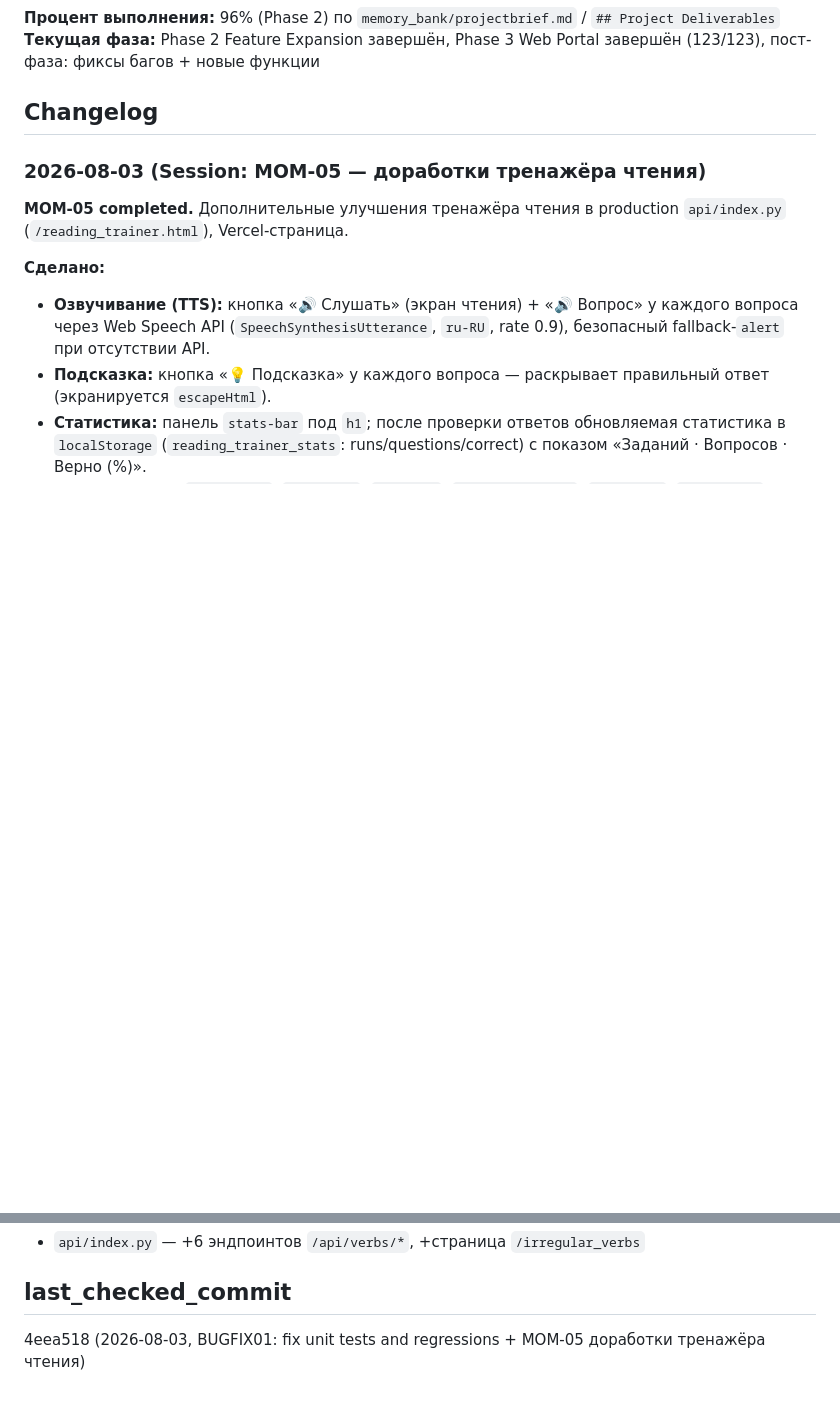
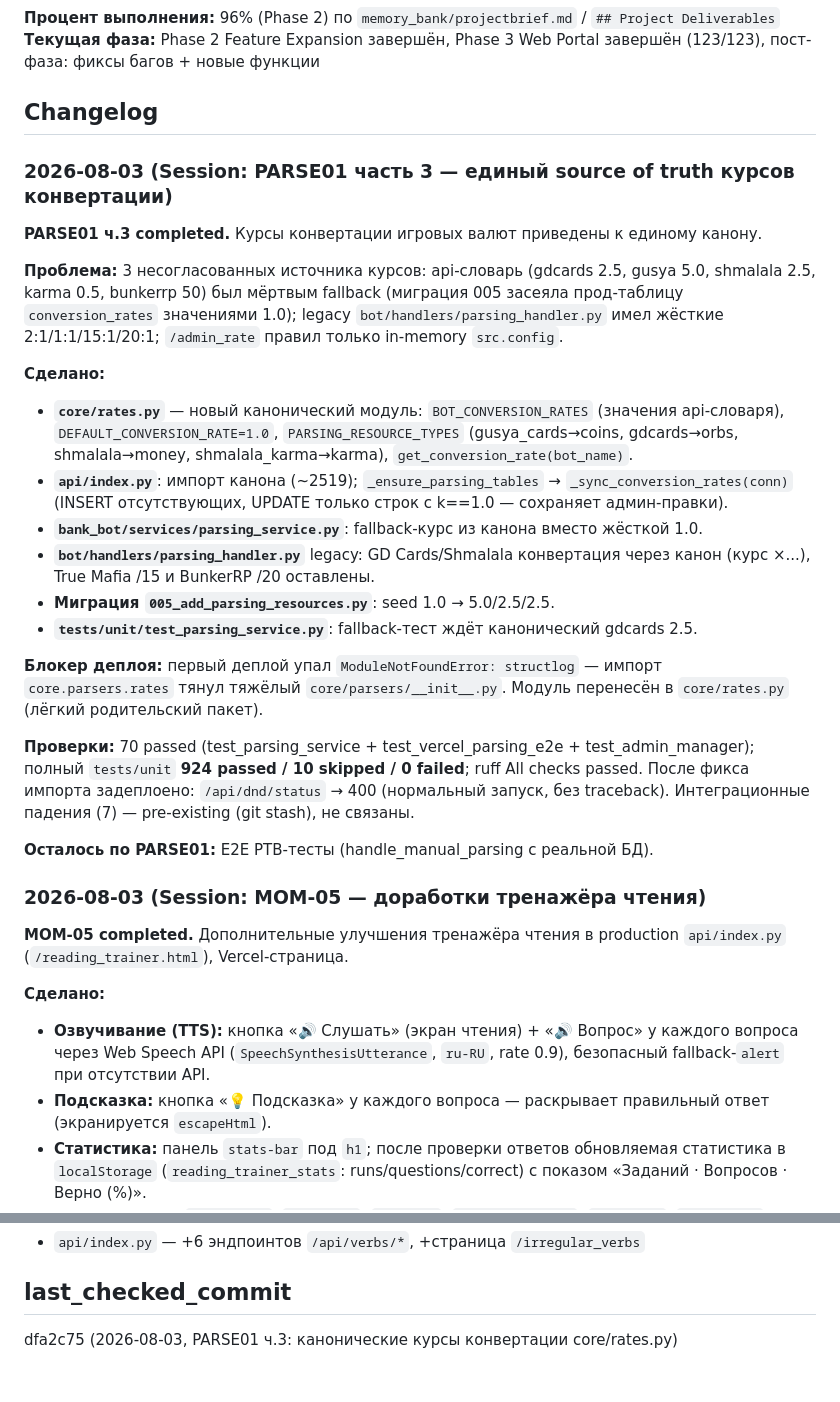
Before and after one commit to lucasteamalt12321/BankBot, a Markdown page: memory_bank/progress.md, 2 parts joined by grey strips. Rendered like a GitHub page; blank space fills up the shorter version.

Commit message:
docs: PARSE01 part 3 canonical rates + update last_checked_commit to 1ad80a4

```diff
--- a/memory_bank/progress.md
+++ b/memory_bank/progress.md
@@ -5,6 +5,26 @@
 **Текущая фаза:** Phase 2 Feature Expansion завершён, Phase 3 Web Portal завершён (123/123), пост-фаза: фиксы багов + новые функции
 
 ## Changelog
+
+### 2026-08-03 (Session: PARSE01 часть 3 — единый source of truth курсов конвертации)
+
+**PARSE01 ч.3 completed.** Курсы конвертации игровых валют приведены к единому канону.
+
+**Проблема:** 3 несогласованных источника курсов: api-словарь (gdcards 2.5, gusya 5.0, shmalala 2.5, karma 0.5, bunkerrp 50) был мёртвым fallback (миграция 005 засеяла прод-таблицу `conversion_rates` значениями 1.0); legacy `bot/handlers/parsing_handler.py` имел жёсткие 2:1/1:1/15:1/20:1; `/admin_rate` правил только in-memory `src.config`.
+
+**Сделано:**
+- **`core/rates.py`** — новый канонический модуль: `BOT_CONVERSION_RATES` (значения api-словаря), `DEFAULT_CONVERSION_RATE=1.0`, `PARSING_RESOURCE_TYPES` (gusya_cards→coins, gdcards→orbs, shmalala→money, shmalala_karma→karma), `get_conversion_rate(bot_name)`.
+- **`api/index.py`**: импорт канона (~2519); `_ensure_parsing_tables` → `_sync_conversion_rates(conn)` (INSERT отсутствующих, UPDATE только строк с k==1.0 — сохраняет админ-правки).
+- **`bank_bot/services/parsing_service.py`**: fallback-курс из канона вместо жёсткой 1.0.
+- **`bot/handlers/parsing_handler.py`** legacy: GD Cards/Shmalala конвертация через канон (курс ×...), True Mafia /15 и BunkerRP /20 оставлены.
+- **Миграция `005_add_parsing_resources.py`**: seed 1.0 → 5.0/2.5/2.5.
+- **`tests/unit/test_parsing_service.py`**: fallback-тест ждёт канонический gdcards 2.5.
+
+**Блокер деплоя:** первый деплой упал `ModuleNotFoundError: structlog` — импорт `core.parsers.rates` тянул тяжёлый `core/parsers/__init__.py`. Модуль перенесён в `core/rates.py` (лёгкий родительский пакет).
+
+**Проверки:** 70 passed (test_parsing_service + test_vercel_parsing_e2e + test_admin_manager); полный `tests/unit` **924 passed / 10 skipped / 0 failed**; ruff All checks passed. После фикса импорта задеплоено: `/api/dnd/status` → 400 (нормальный запуск, без traceback). Интеграционные падения (7) — pre-existing (git stash), не связаны.
+
+**Осталось по PARSE01:** E2E PTB-тесты (handle_manual_parsing с реальной БД).
 
 ### 2026-08-03 (Session: MOM-05 — доработки тренажёра чтения)
 
@@ -1279,4 +1299,4 @@ c77502c (2026-08-01) — Family Circle prod-фиксы (NOT NULL без DEFAULT)
 - `api/index.py` — +6 эндпоинтов `/api/verbs/*`, +страница `/irregular_verbs`
 
 ## last_checked_commit
-4eea518 (2026-08-03, BUGFIX01: fix unit tests and regressions + MOM-05 доработки тренажёра чтения)
+dfa2c75 (2026-08-03, PARSE01 ч.3: канонические курсы конвертации core/rates.py)
```
Also changed, not shown: memory_bank/activeContext.md (+15 -1 lines).
